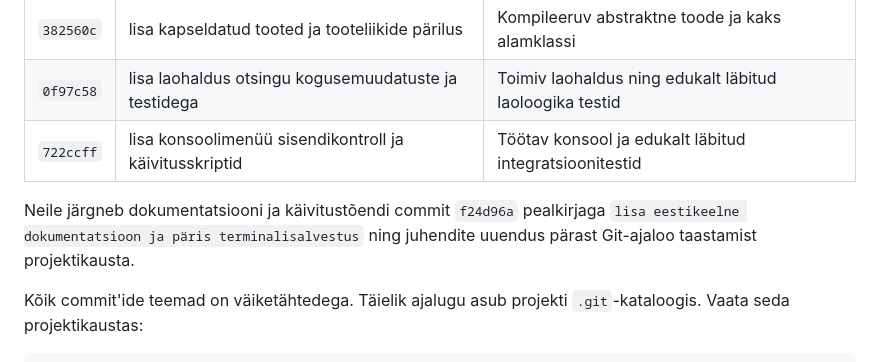
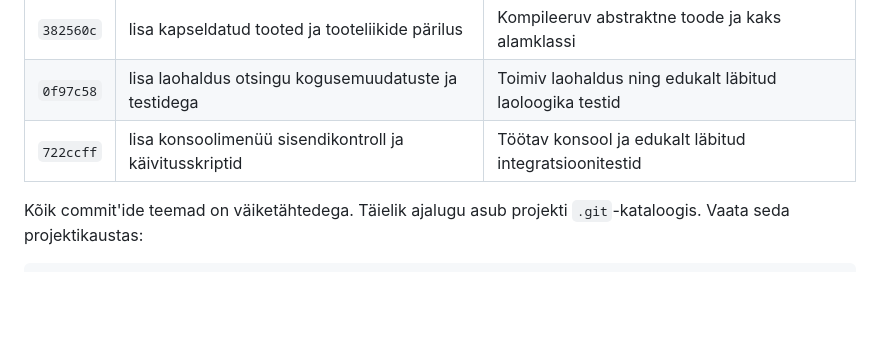
Before and after one commit to sljezov/laohaldus, a Markdown page: docs/commitid.md, the part around the change. Drawn GitHub-style; blank space fills up the shorter version.

```diff
--- a/docs/commitid.md
+++ b/docs/commitid.md
@@ -8,10 +8,6 @@ Kolm sisulist arendusetappi loodi töö käigus, iga etapi järel kontrolliti ko
 | `0f97c58` | lisa laohaldus otsingu kogusemuudatuste ja testidega | Toimiv laohaldus ning edukalt läbitud laoloogika testid |
 | `722ccff` | lisa konsoolimenüü sisendikontroll ja käivitusskriptid | Töötav konsool ja edukalt läbitud integratsioonitestid |
 
-Neile järgneb dokumentatsiooni ja käivitustõendi commit `f24d96a` pealkirjaga
-`lisa eestikeelne dokumentatsioon ja päris terminalisalvestus` ning juhendite
-uuendus pärast Git-ajaloo taastamist projektikausta.
-
 Kõik commit'ide teemad on väiketähtedega. Täielik ajalugu asub projekti
 `.git`-kataloogis. Vaata seda projektikaustas:
 
```
Also changed, not shown: README.md (+3 -9 lines), docs/selgitus.md (+2 -2 lines), docs/kaivitustoend.png (added), 4 other files.
